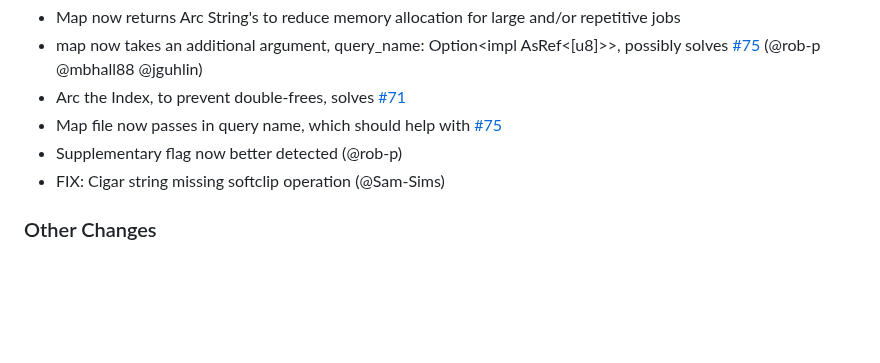
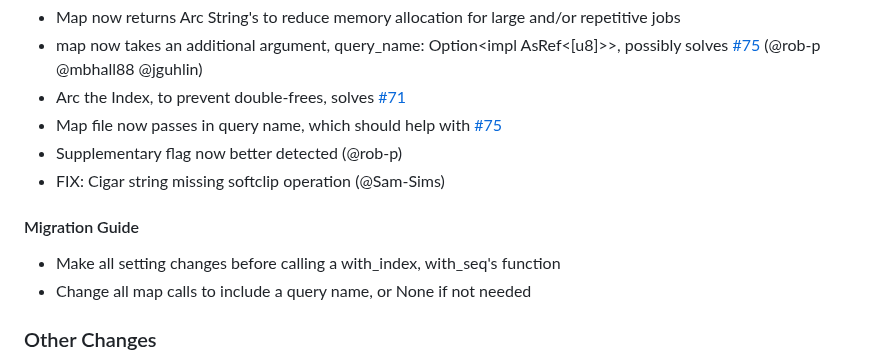
Before and after one commit to jguhlin/minimap2-rs, a Markdown page: README.md, the part around the change. Rendered like a GitHub page; blank space fills up the shorter version.

Commit message:
Very short migration guide

```diff
--- a/README.md
+++ b/README.md
@@ -191,6 +191,10 @@ Contributors to this release: @mbhall88 @rob-p @Sam-Sims @charlesgregory @PB-DB
 + Supplementary flag now better detected (@rob-p)
 + FIX: Cigar string missing softclip operation (@Sam-Sims)
 
+#### Migration Guide
++ Make all setting changes before calling a with_index, with_seq's function
++ Change all map calls to include a query name, or None if not needed
+
 ### Other Changes
 + Add ergonomic functions n_seq and get_seq.
 + Better docs on applying presets, solves [#84](https://github.com/jguhlin/minimap2-rs/issues/84)
```
